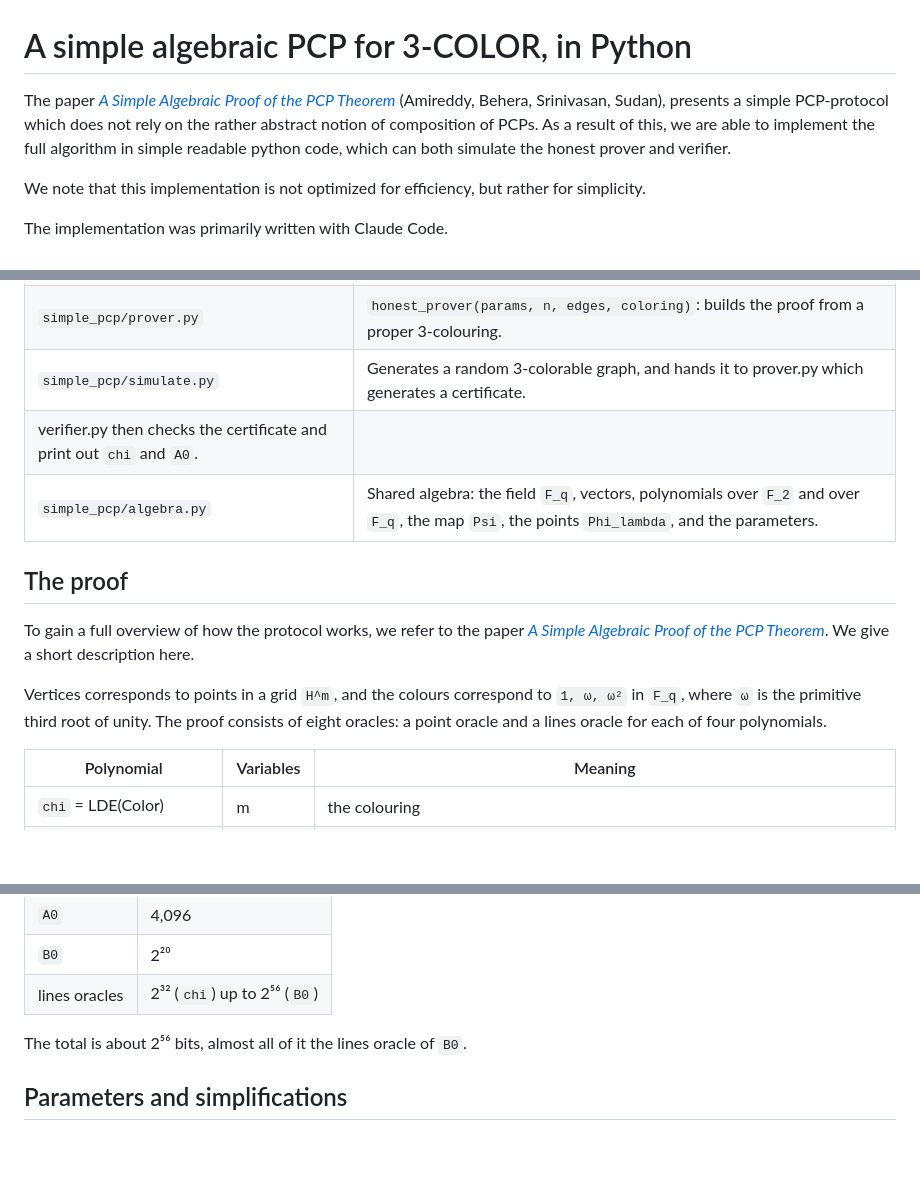
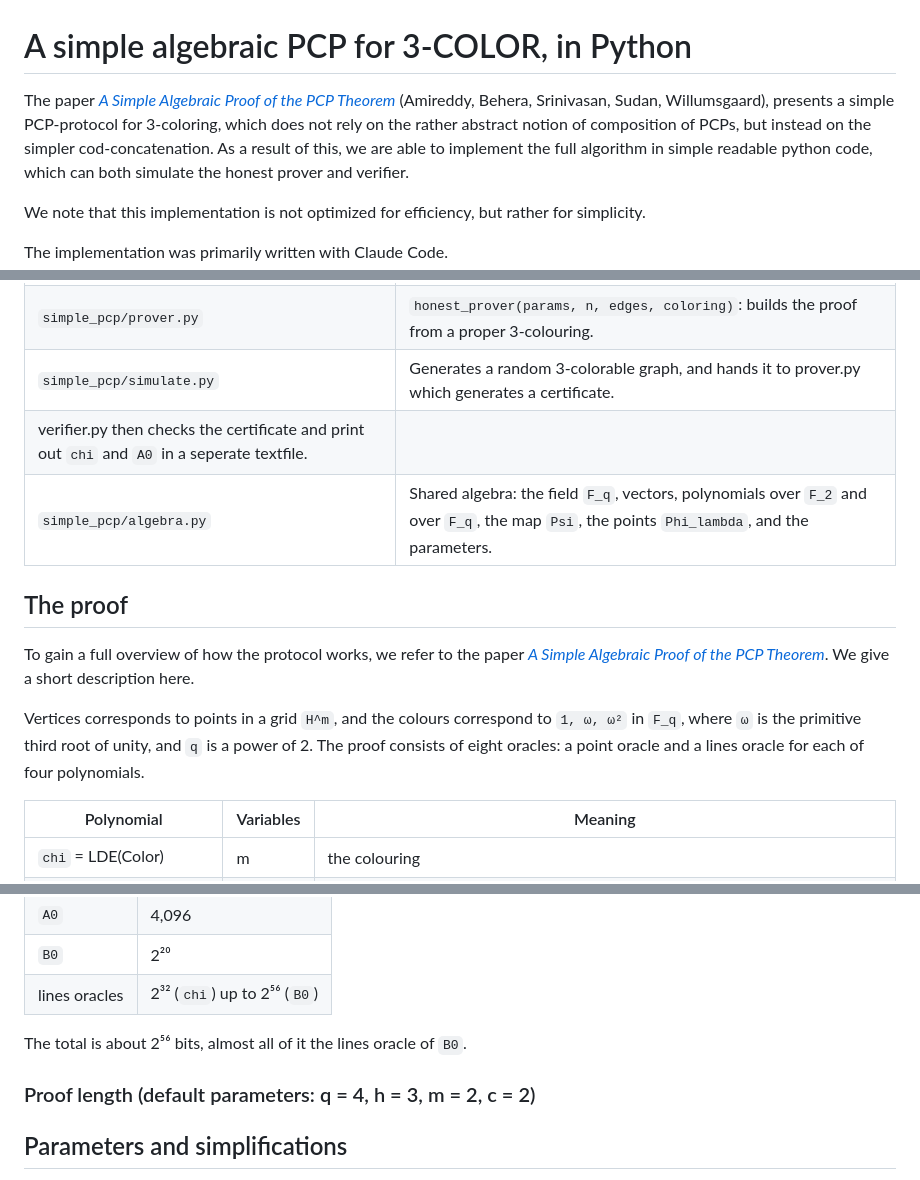
Before and after one commit to SophusWald/Implementaiton-of-A-Simple-Algebraic-Proof-of-the-PCP-Theorem-, a Markdown page: README.md, 3 parts joined by grey strips. Drawn GitHub-style; blank space fills up the shorter version.

```diff
--- a/README.md
+++ b/README.md
@@ -1,8 +1,9 @@
 # A simple algebraic PCP for 3-COLOR, in Python
 The paper
 [*A Simple Algebraic Proof of the PCP Theorem*](https://drive.google.com/file/d/1pWzJvBc48sUURmrZ0LVTzeWnPD2oInfn/view?usp=sharing)
-(Amireddy, Behera, Srinivasan, Sudan),
-presents a simple PCP-protocol which does not rely on the rather abstract notion of composition of PCPs.
+(Amireddy, Behera, Srinivasan, Sudan, Willumsgaard),
+presents a simple PCP-protocol for 3-coloring, which does not rely on the rather abstract notion of composition of PCPs,
+but instead on the simpler cod-concatenation.
 As a result of this, we are able to implement the full algorithm in simple readable python code,
 which can both simulate the honest prover and verifier.
 
@@ -41,7 +42,7 @@ It also writes the oracles `chi` and `A0` in full to `proof_tables.txt`
 | `simple_pcp/verifier.py` | `verify(params, n, edges, proof, rng)`: one run of the verifier. Returns accept/reject and the list of failed tests. |
 | `simple_pcp/prover.py` | `honest_prover(params, n, edges, coloring)`: builds the proof from a proper 3-colouring. |
 | `simple_pcp/simulate.py` | Generates a random 3-colorable graph, and hands it to prover.py which generates a certificate.
-verifier.py then checks the certificate and print out `chi` and `A0`. |
+verifier.py then checks the certificate and print out `chi` and `A0` in a seperate textfile. |
 | `simple_pcp/algebra.py` | Shared algebra: the field `F_q`, vectors, polynomials over `F_2` and over `F_q`, the map `Psi`, the points `Phi_lambda`, and the parameters. |
 
 ## The proof
@@ -50,7 +51,7 @@ To gain a full overview of how the protocol works, we refer to the paper
 [*A Simple Algebraic Proof of the PCP Theorem*](https://drive.google.com/file/d/1pWzJvBc48sUURmrZ0LVTzeWnPD2oInfn/view?usp=sharing).
 We give a short description here.
 
-Vertices corresponds to points in a grid `H^m`, and the colours correspond to `1, ω, ω²` in `F_q`, where `ω` is the primitive third root of unity.
+Vertices corresponds to points in a grid `H^m`, and the colours correspond to `1, ω, ω²` in `F_q`, where `ω` is the primitive third root of unity, and `q` is a power of 2.
 The proof consists of eight oracles: a point oracle and a lines oracle for each of four polynomials.
 
 | Polynomial | Variables | Meaning |
@@ -79,6 +80,9 @@ The verifier only ever queries individual entries.
 
 The total is about 2⁵⁶ bits, almost all of it the lines oracle of `B0`.
 
+### Proof length (default parameters: q = 4, h = 3, m = 2, c = 2)
+
+
 ## Parameters and simplifications
 
 - **The field is fixed at `q = 4`** (`T = 2` in `algebra.py`), to keep the proof short.
```
